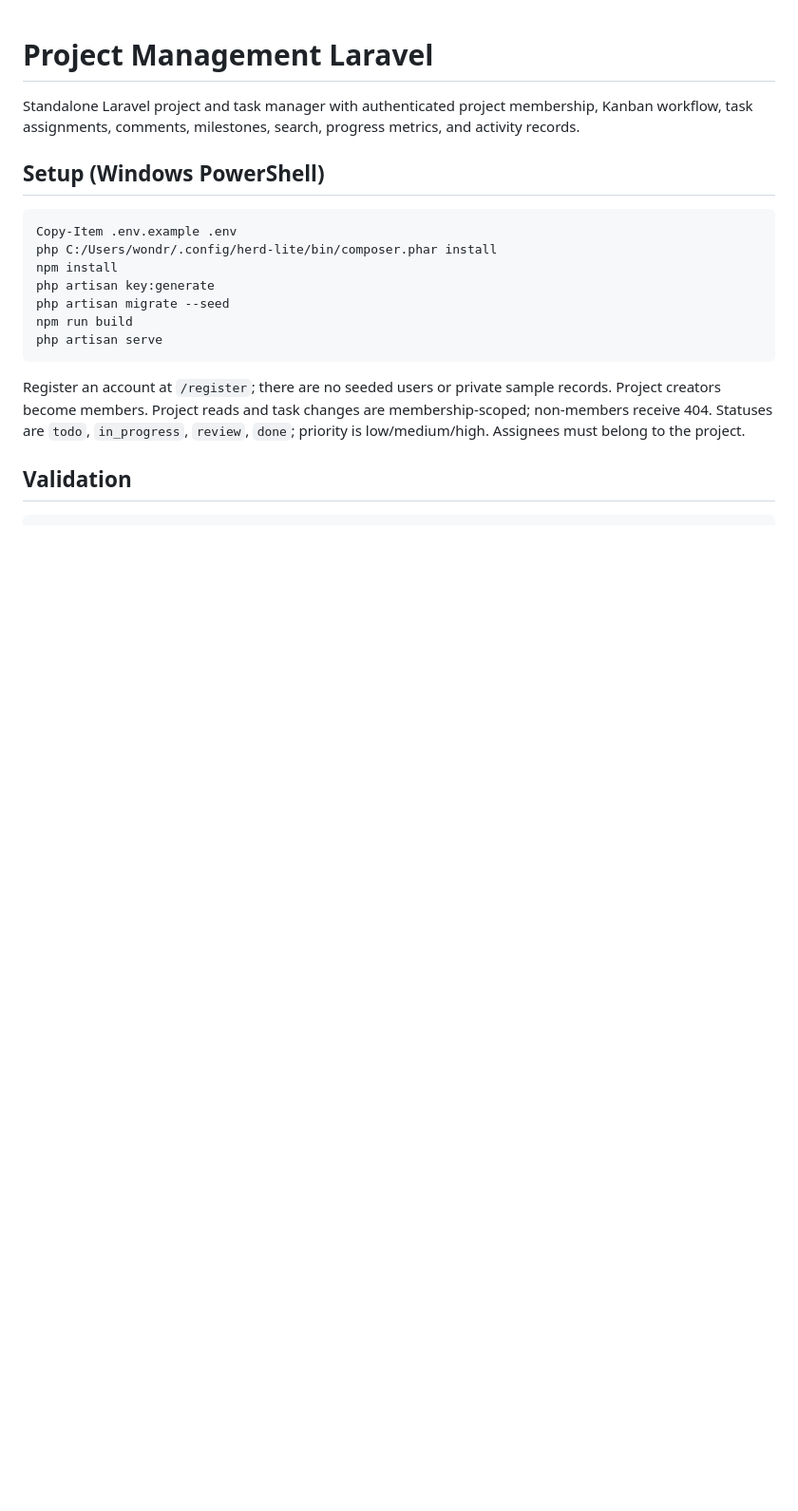
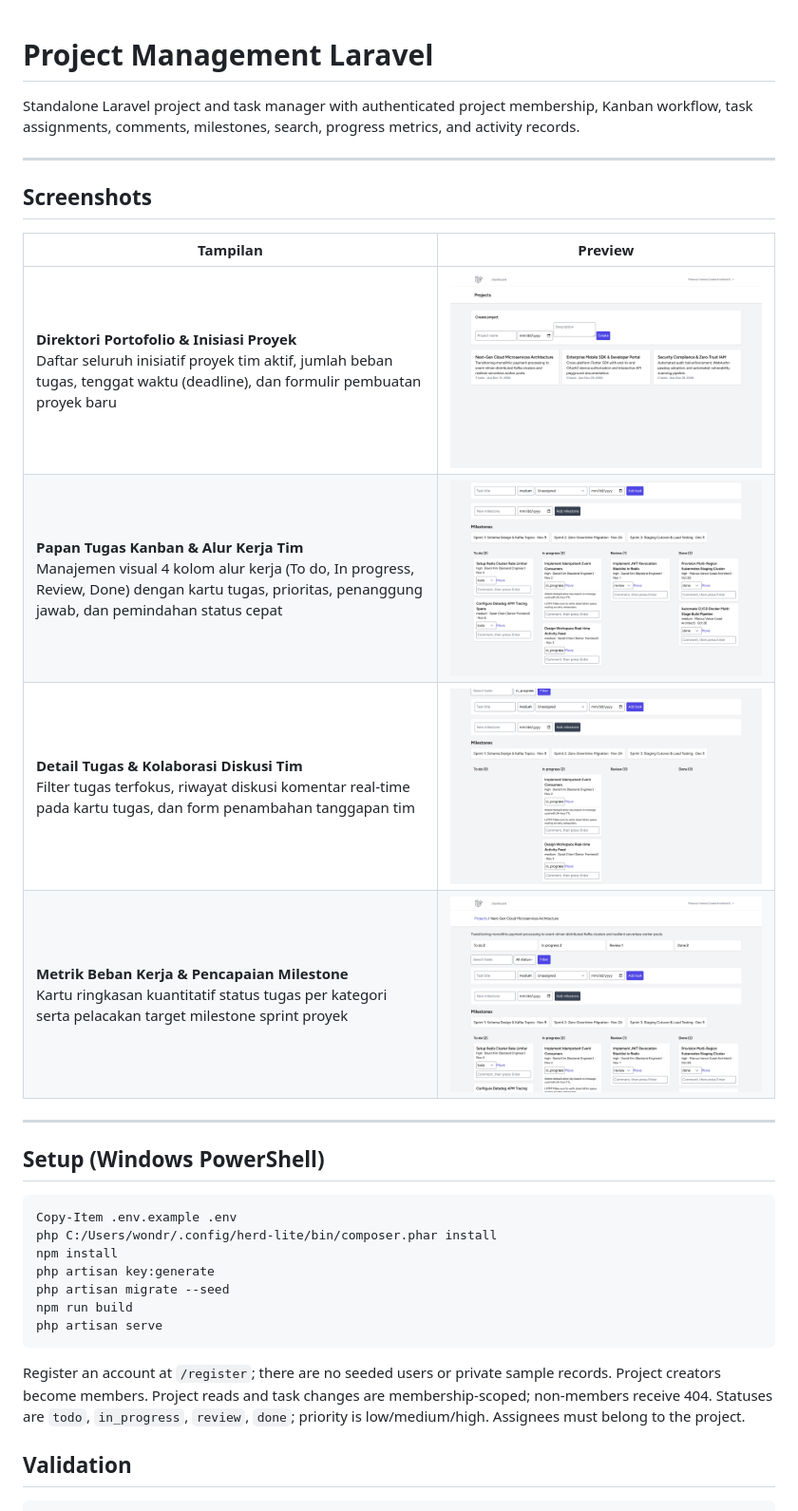
Before and after one commit to 0xyz-exe/project-management-laravel, a Markdown page: README.md, the part around the change. Shown at 95% size. Drawn GitHub-style; pictures changed too: docs/screenshots/01-project-portfolio.png (added), docs/screenshots/02-kanban-task-board.png (added), docs/screenshots/03-task-details-discussion.png (added); blank space fills up the shorter version.

Commit message:
docs: add project screenshots and update README documentation

```diff
--- a/README.md
+++ b/README.md
@@ -1,6 +1,19 @@
 # Project Management Laravel
 
 Standalone Laravel project and task manager with authenticated project membership, Kanban workflow, task assignments, comments, milestones, search, progress metrics, and activity records.
+
+---
+
+## Screenshots
+
+| Tampilan | Preview |
+|---|---|
+| **Direktori Portofolio & Inisiasi Proyek**<br>Daftar seluruh inisiatif proyek tim aktif, jumlah beban tugas, tenggat waktu (deadline), dan formulir pembuatan proyek baru | ![Direktori Portofolio Proyek](docs/screenshots/01-project-portfolio.png) |
+| **Papan Tugas Kanban & Alur Kerja Tim**<br>Manajemen visual 4 kolom alur kerja (To do, In progress, Review, Done) dengan kartu tugas, prioritas, penanggung jawab, dan pemindahan status cepat | ![Papan Tugas Kanban](docs/screenshots/02-kanban-task-board.png) |
+| **Detail Tugas & Kolaborasi Diskusi Tim**<br>Filter tugas terfokus, riwayat diskusi komentar real-time pada kartu tugas, dan form penambahan tanggapan tim | ![Detail Tugas & Kolaborasi Diskusi](docs/screenshots/03-task-details-discussion.png) |
+| **Metrik Beban Kerja & Pencapaian Milestone**<br>Kartu ringkasan kuantitatif status tugas per kategori serta pelacakan target milestone sprint proyek | ![Metrik Beban Kerja & Milestone](docs/screenshots/04-milestones-workload.png) |
+
+---
 
 ## Setup (Windows PowerShell)
 
```
